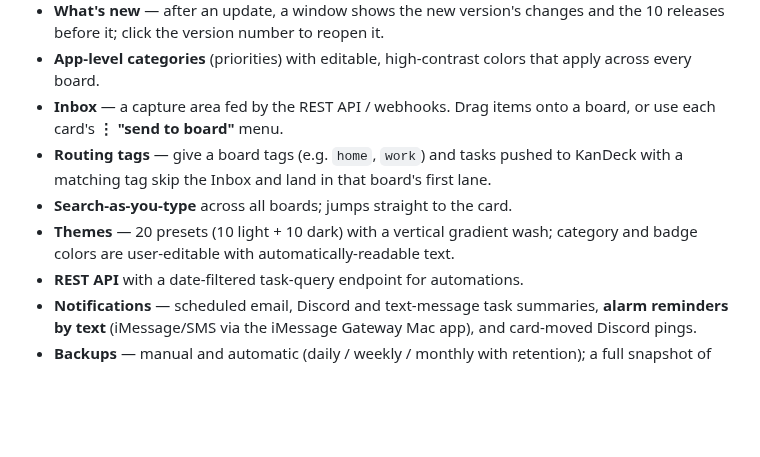
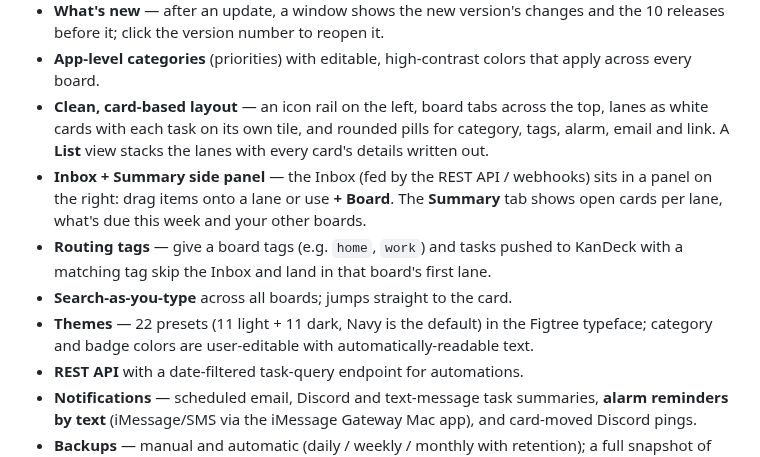
Before and after one commit to cwland/KanDeck, a Markdown page: README.md, the part around one of its changes. Rendered like a GitHub page; blank space fills up the shorter version.

```diff
--- a/README.md
+++ b/README.md
@@ -56,14 +56,21 @@ board.
   and the 10 releases before it; click the version number to reopen it.
 - **App-level categories** (priorities) with editable, high-contrast colors that
   apply across every board.
-- **Inbox** — a capture area fed by the REST API / webhooks. Drag items onto a
-  board, or use each card's **⋮ "send to board"** menu.
+- **Clean, card-based layout** — an icon rail on the left, board tabs across
+  the top, lanes as white cards with each task on its own tile, and rounded
+  pills for category, tags, alarm, email and link. A **List** view stacks the
+  lanes with every card's details written out.
+- **Inbox + Summary side panel** — the Inbox (fed by the REST API / webhooks)
+  sits in a panel on the right: drag items onto a lane or use **+ Board**. The
+  **Summary** tab shows open cards per lane, what's due this week and your
+  other boards.
 - **Routing tags** — give a board tags (e.g. `home`, `work`) and tasks pushed
   to KanDeck with a matching tag skip the Inbox and land in that board's first
   lane.
 - **Search-as-you-type** across all boards; jumps straight to the card.
-- **Themes** — 20 presets (10 light + 10 dark) with a vertical gradient wash;
-  category and badge colors are user-editable with automatically-readable text.
+- **Themes** — 22 presets (11 light + 11 dark, Navy is the default) in the
+  Figtree typeface; category and badge colors are user-editable with
+  automatically-readable text.
 - **REST API** with a date-filtered task-query endpoint for automations.
 - **Notifications** — scheduled email, Discord and text-message task summaries,
   **alarm reminders by text** (iMessage/SMS via the iMessage Gateway Mac app),
```
Also changed, not shown: other parts of README.md (+30 -15 lines), CHANGELOG.md (+11 -0 lines), docs/img/board-dark.png, docs/img/board-light.png, docs/img/card-modal.png, docs/img/themes.png, 11 other files.
